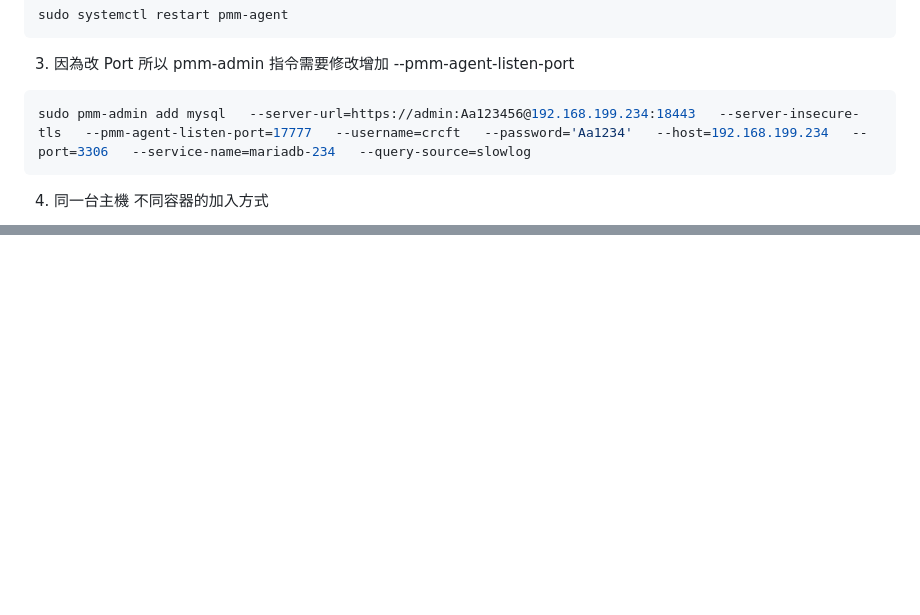
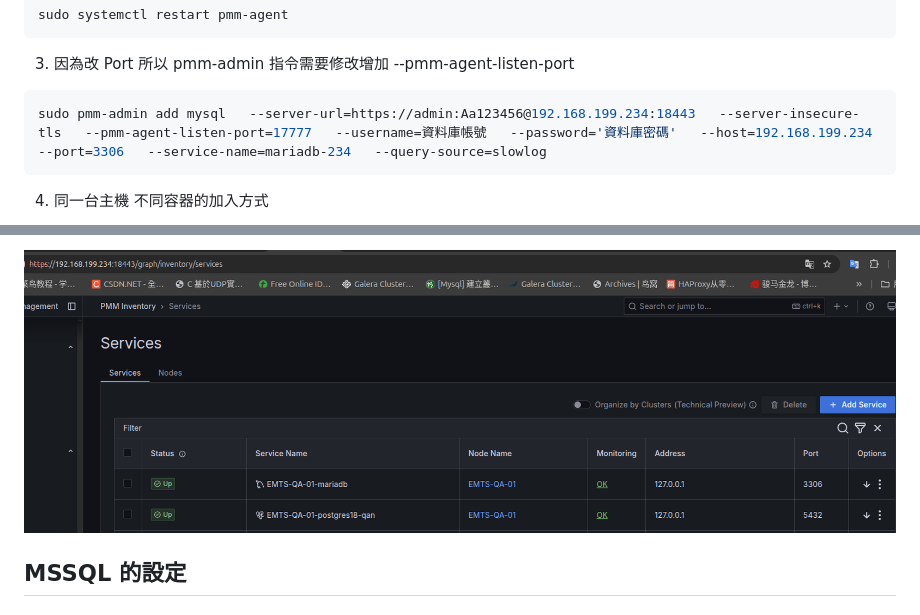
Before and after one commit to mikeqoo1/Note, a Markdown page: PMM/README.md, 2 parts joined by grey strips. Drawn GitHub-style; pictures changed too: PMM/B主機.png (added); blank space fills up the shorter version.

````diff
--- a/PMM/README.md
+++ b/PMM/README.md
@@ -48,7 +48,7 @@ sudo systemctl restart pmm-agent
 3) 因為改 Port 所以 pmm-admin 指令需要修改增加 --pmm-agent-listen-port
 
 ```bash
-sudo pmm-admin add mysql   --server-url=https://admin:Aa123456@192.168.199.234:18443   --server-insecure-tls   --pmm-agent-listen-port=17777   --username=crcft   --password='Aa1234'   --host=192.168.199.234   --port=3306   --service-name=mariadb-234   --query-source=slowlog
+sudo pmm-admin add mysql   --server-url=https://admin:Aa123456@192.168.199.234:18443   --server-insecure-tls   --pmm-agent-listen-port=17777   --username=資料庫帳號   --password='資料庫密碼'   --host=192.168.199.234   --port=3306   --service-name=mariadb-234   --query-source=slowlog
 ```
 
 4) 同一台主機 不同容器的加入方式
@@ -129,0 +200,3 @@ sudo pmm-admin list \
+![alt text](B主機.png)
+
+## MSSQL 的設定
````
Also changed, not shown: other parts of PMM/README.md (+71 -1 lines), PMM/本地資料庫.png (added), 1 other file.
